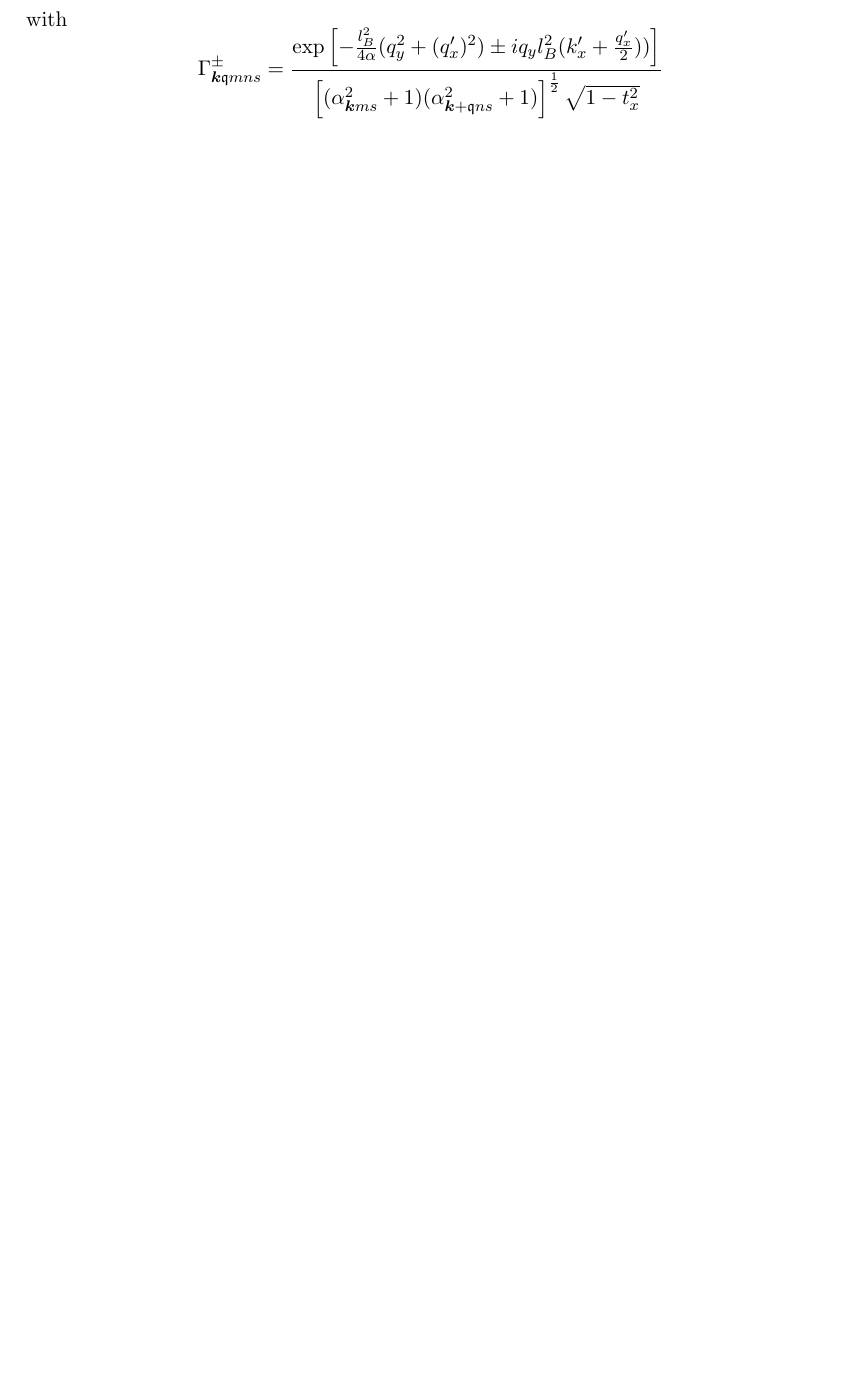
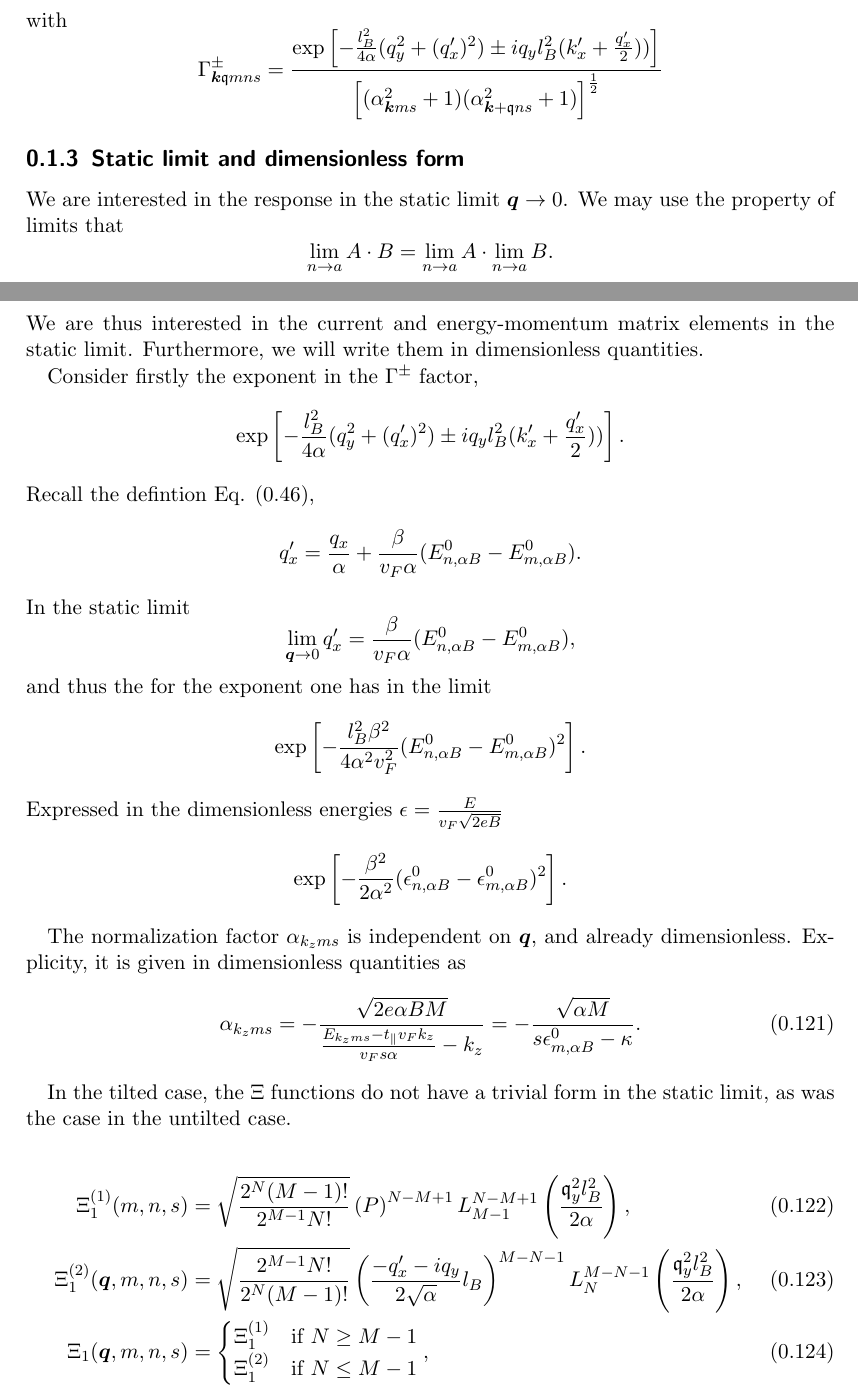
Before and after one commit to Northo/MasterThesis, a LaTeX thesis (Thesis/master.tex, which reads Thesis/sections/typeii.tex): part of page 21 of 32 before the commit and two parts of pages 21 and 22 of 34 after it, the two joined at a grey line, cut so that both start at the same text, the shorter picture padded with empty space. Compiled offline with pdfLaTeX.

Commit message:
Fixes wrong expressions for qprime kprime
Starts writing section on dimless expressions in the limit.
Also, imoprtantly, begins fixing an error with the qprime kprime

```diff
--- a/Thesis/sections/typeii.tex
+++ b/Thesis/sections/typeii.tex
@@ -1240,5 +1266,69 @@ with
   \right  ]
 }{
   \left[(\alpha_{\vec{k} m s}^2 +1) (\alpha_{\vec{k} + \qvec{q} ns} ^2 + 1)\right]^{\frac{1}{2}}
-  \sqrt{1 - t_x^2 }}
-\]
+}
+\]
+
+\subsection{Static limit and dimensionless form}
+We are interested in the response in the static limit \( \vec{q} \to  0 \).
+We may use the property of limits that
+\[
+  \lim_{n \to a} A \cdot  B = \lim_{n \to a} A \cdot \lim_{n \to a} B.
+\]
+We are thus interested in the current and energy-momentum matrix elements in the static limit.
+Furthermore, we will write them in dimensionless quantities.
+
+Consider firstly the exponent in the \( \Gamma ^{\pm } \) factor,
+\[
+  \exp
+  \left[
+    - \frac{l_{B}^2}{4 \alpha } (q_{y}^2 + (q' _x)^2) \pm  i q_y l_B^2 (k' _x + \frac{q'_x}{2} )  )
+  \right].
+\]
+Recall the defintion Eq. \eqref{eq:qkprime},
+\begin{equation*}
+  q' _x = \frac{q_x}{\alpha } + \frac{\beta}{v_{F} \alpha }( E^0_{n,\alpha B} - E^0_{m, \alpha B} ).
+\end{equation*}
+In the static limit
+\[
+  \lim_{\vec{q} \to 0} q'_x = \frac{\beta}{v_{F} \alpha }( E^0_{n,\alpha B} - E^0_{m, \alpha B} ),
+\]
+and thus the for the exponent one has in the limit
+\[
+  \exp
+  \left[
+    - \frac{l_{B}^2 \beta ^2}{4 \alpha ^2 v_F^2} ( E^0_{n,\alpha B} - E^0_{m, \alpha B} )^2
+  \right].
+\]
+Expressed in the dimensionless energies \( \epsilon = \frac{E}{v_{F} \sqrt{2 e B} } \)
+\[
+  \exp
+  \left[
+    - \frac{\beta ^2 }{2 \alpha ^2 } ( \epsilon ^0_{n,\alpha B} - \epsilon ^0_{m, \alpha B} )^2
+  \right].
+\]
+
+The normalization factor \( \alpha _{k_z m s} \) is independent on \( \vec{q} \), and already dimensionless.
+Explicity, it is given in dimensionless quantities as
+\begin{equation}
+  \alpha _{k_z m s} =
+  -\frac{\sqrt{2 e \alpha B M}}{ \frac{E_{k_{z} m s} - t_{\parallel} v_F k_z}{v_{F} s \alpha } - k_z}
+  = -\frac{\sqrt{\alpha M}}{s \epsilon ^{0}_{m, \alpha B} - \kappa }.
+\end{equation}
+
+In the tilted case, the \( \Xi \) functions do not have a trivial form in the static limit, as was the case in the untilted case.
+
+\begin{align}
+  \Xi_1 ^{(1)}(m, n, s) &= \sqrt{\frac{2^N (M-1)!}{2^{M-1} N!}}
+                                   \left( P \right)^{N-M + 1}
+                                   L^{N-M+1}_{M-1} \left( \frac{\qvec{q}_y^2 l_B^2}{2 \alpha } \right),\\
+                                   %%%
+  \Xi_1 ^{(2)}(\vec{q}, m, n, s) &= \sqrt{\frac{2^{M-1} N!}{2^N (M-1)!}}
+                                   \left( \frac{-q'_x - iq_y}{2 \sqrt{\alpha } } l_B \right)^{M-N - 1}
+                                   L^{M - N - 1}_N \left( \frac{\qvec{q}_y^2 l_B^2}{2 \alpha } \right),\\
+  \Xi_1(\vec{q}, m, n, s) &=
+          \begin{cases}
+            \Xi _1 ^{(1)} & \text{if } N \geq M-1\\
+            \Xi _1 ^{(2)} & \text{if } N \leq M-1
+          \end{cases}, \label{eq:42}
+\end{align}
```
Also changed, not shown: Thesis/sections/typeii.tex (92 more changed lines).
